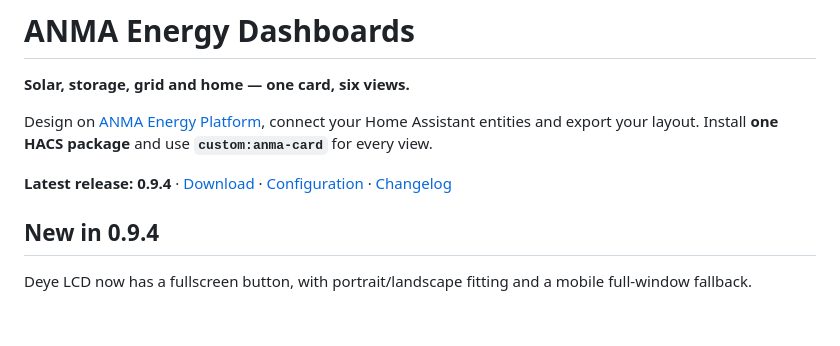
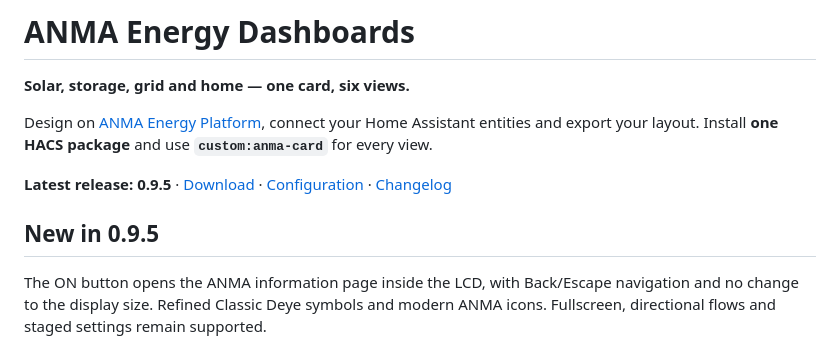
Before and after one commit to bobantonbob/lovelace-anma-card, a Markdown page: README.md, the part around one of its changes. GitHub-like rendering; blank space fills up the shorter version.

```diff
--- a/README.md
+++ b/README.md
@@ -4,9 +4,9 @@
 
 Design on [ANMA Energy Platform](https://app.anma-electric.com.ua/), connect your Home Assistant entities and export your layout. Install **one HACS package** and use **`custom:anma-card`** for every view.
 
-**Latest release: 0.9.4** · [Download](https://github.com/bobantonbob/lovelace-anma-card/releases/latest) · [Configuration](docs/CONFIGURATION.md) · [Changelog](CHANGELOG.md)
+**Latest release: 0.9.5** · [Download](https://github.com/bobantonbob/lovelace-anma-card/releases/latest) · [Configuration](docs/CONFIGURATION.md) · [Changelog](CHANGELOG.md)
 
-## New in 0.9.4
+## New in 0.9.5
 
-Deye LCD now has a fullscreen button, with portrait/landscape fitting and a mobile full-window fallback.
+The ON button opens the ANMA information page inside the LCD, with Back/Escape navigation and no change to the display size. Refined Classic Deye symbols and modern ANMA icons. Fullscreen, directional flows and staged settings remain supported.
 
```
Also changed, not shown: other parts of README.md (+4 -21 lines), CHANGELOG.md (+8 -0 lines), docs/SCREENSHOTS.md (+10 -10 lines), docs/images/deye-about-095.png (added), docs/images/deye-anma-095.png (added), docs/images/deye-classic-095.png (added), docs/images/nixie-080.png (deleted), docs/images/nixie-phone-080.png (deleted), 6 other files.
